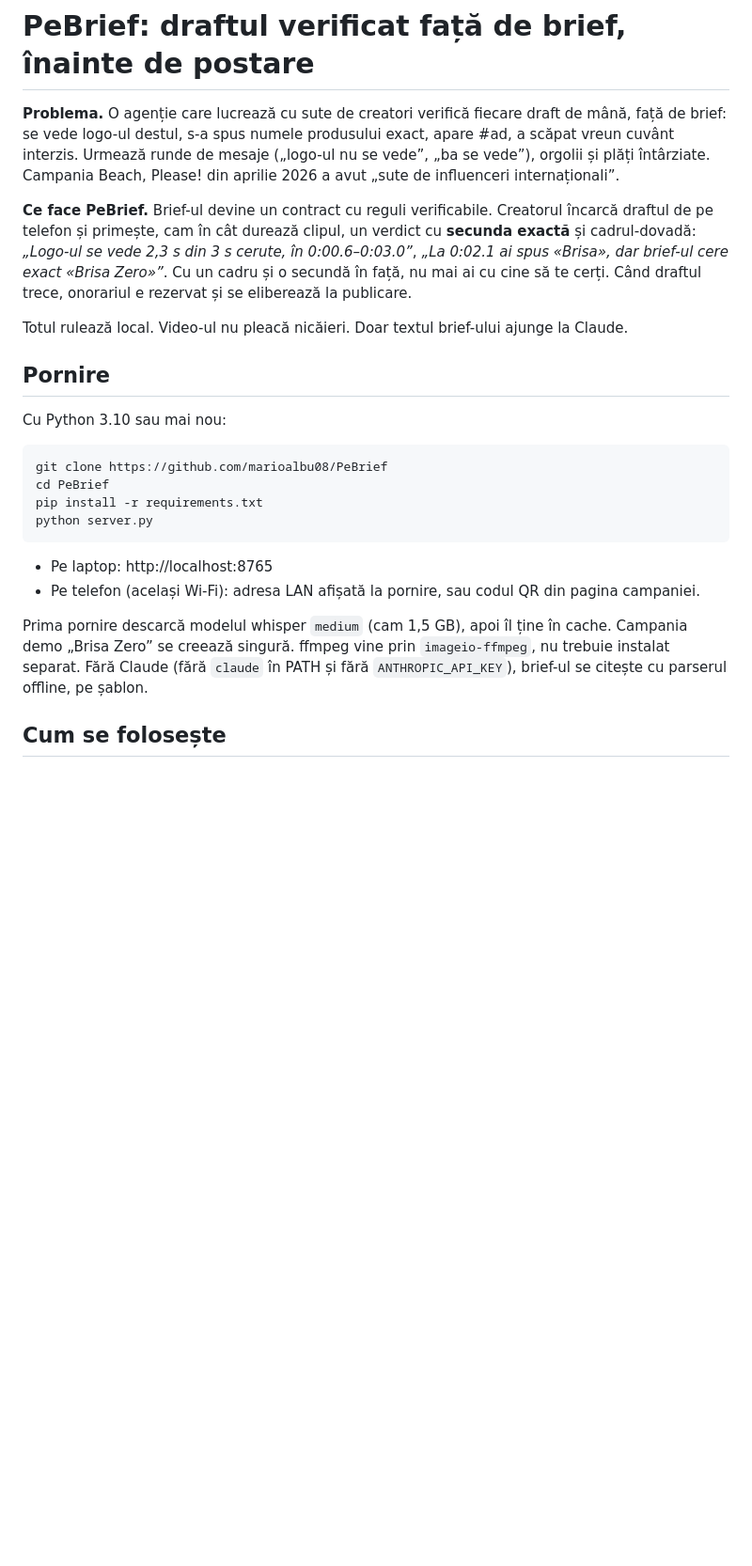
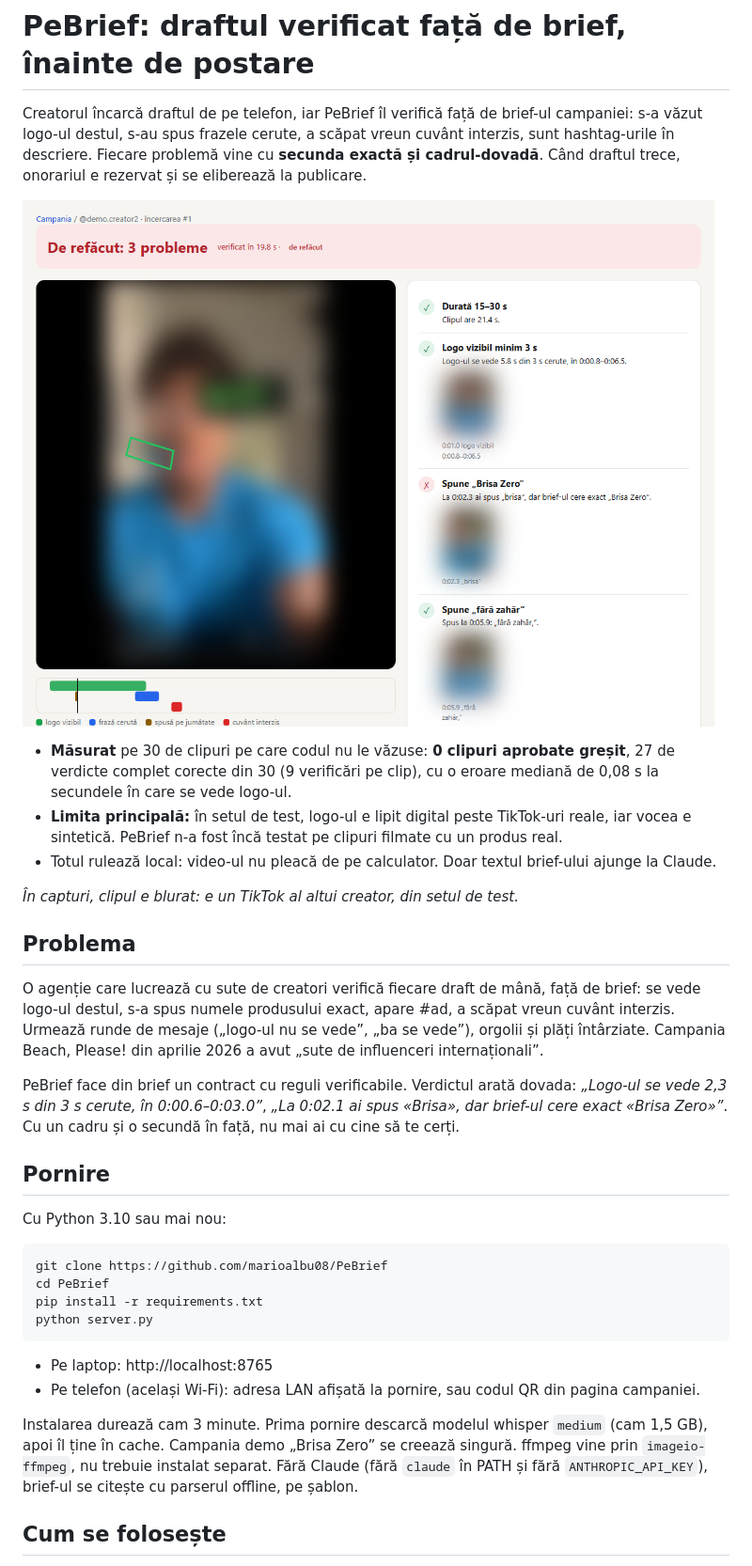
Before and after one commit to marioalbu08/PeBrief, a Markdown page: README.md, the part around one of its changes. Shown at 94% size. GitHub-like rendering; pictures changed too: docs/verdict-sus.png (added); blank space fills up the shorter version.

```diff
--- a/README.md
+++ b/README.md
@@ -1,10 +1,20 @@
 # PeBrief: draftul verificat față de brief, înainte de postare
 
-**Problema.** O agenție care lucrează cu sute de creatori verifică fiecare draft de mână, față de brief: se vede logo-ul destul, s-a spus numele produsului exact, apare #ad, a scăpat vreun cuvânt interzis. Urmează runde de mesaje („logo-ul nu se vede”, „ba se vede”), orgolii și plăți întârziate. Campania Beach, Please! din aprilie 2026 a avut „sute de influenceri internaționali”.
+Creatorul încarcă draftul de pe telefon, iar PeBrief îl verifică față de brief-ul campaniei: s-a văzut logo-ul destul, s-au spus frazele cerute, a scăpat vreun cuvânt interzis, sunt hashtag-urile în descriere. Fiecare problemă vine cu **secunda exactă și cadrul-dovadă**. Când draftul trece, onorariul e rezervat și se eliberează la publicare.
 
-**Ce face PeBrief.** Brief-ul devine un contract cu reguli verificabile. Creatorul încarcă draftul de pe telefon și primește, cam în cât durează clipul, un verdict cu **secunda exactă** și cadrul-dovadă: *„Logo-ul se vede 2,3 s din 3 s cerute, în 0:00.6–0:03.0”*, *„La 0:02.1 ai spus «Brisa», dar brief-ul cere exact «Brisa Zero»”*. Cu un cadru și o secundă în față, nu mai ai cu cine să te cerți. Când draftul trece, onorariul e rezervat și se eliberează la publicare.
+![Verdictul: chenarul verde arată logo-ul găsit în video; la 0:02.3 creatorul a spus doar „brisa”, iar brief-ul cere „Brisa Zero”](docs/verdict-sus.png)
 
-Totul rulează local. Video-ul nu pleacă nicăieri. Doar textul brief-ului ajunge la Claude.
+- **Măsurat** pe 30 de clipuri pe care codul nu le văzuse: **0 clipuri aprobate greșit**, 27 de verdicte complet corecte din 30 (9 verificări pe clip), cu o eroare mediană de 0,08 s la secundele în care se vede logo-ul.
+- **Limita principală:** în setul de test, logo-ul e lipit digital peste TikTok-uri reale, iar vocea e sintetică. PeBrief n-a fost încă testat pe clipuri filmate cu un produs real.
+- Totul rulează local: video-ul nu pleacă de pe calculator. Doar textul brief-ului ajunge la Claude.
+
+*În capturi, clipul e blurat: e un TikTok al altui creator, din setul de test.*
+
+## Problema
+
+O agenție care lucrează cu sute de creatori verifică fiecare draft de mână, față de brief: se vede logo-ul destul, s-a spus numele produsului exact, apare #ad, a scăpat vreun cuvânt interzis. Urmează runde de mesaje („logo-ul nu se vede”, „ba se vede”), orgolii și plăți întârziate. Campania Beach, Please! din aprilie 2026 a avut „sute de influenceri internaționali”.
+
+PeBrief face din brief un contract cu reguli verificabile. Verdictul arată dovada: *„Logo-ul se vede 2,3 s din 3 s cerute, în 0:00.6–0:03.0”*, *„La 0:02.1 ai spus «Brisa», dar brief-ul cere exact «Brisa Zero»”*. Cu un cadru și o secundă în față, nu mai ai cu cine să te cerți.
 
 ## Pornire
 
@@ -20,7 +30,7 @@ python server.py
 - Pe laptop: http://localhost:8765
 - Pe telefon (același Wi-Fi): adresa LAN afișată la pornire, sau codul QR din pagina campaniei.
 
-Prima pornire descarcă modelul whisper `medium` (cam 1,5 GB), apoi îl ține în cache. Campania demo „Brisa Zero” se creează singură. ffmpeg vine prin `imageio-ffmpeg`, nu trebuie instalat separat. Fără Claude (fără `claude` în PATH și fără `ANTHROPIC_API_KEY`), brief-ul se citește cu parserul offline, pe șablon.
+Instalarea durează cam 3 minute. Prima pornire descarcă modelul whisper `medium` (cam 1,5 GB), apoi îl ține în cache. Campania demo „Brisa Zero” se creează singură. ffmpeg vine prin `imageio-ffmpeg`, nu trebuie instalat separat. Fără Claude (fără `claude` în PATH și fără `ANTHROPIC_API_KEY`), brief-ul se citește cu parserul offline, pe șablon.
 
 ## Cum se folosește
 
```
Also changed, not shown: other parts of README.md (+25 -11 lines), eval/REZULTATE.md (+2 -0 lines), 1 other file.
